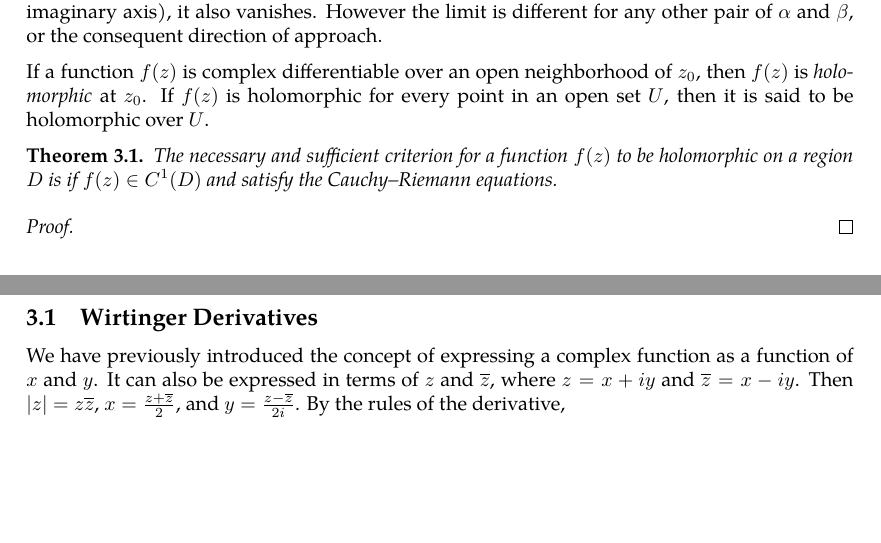
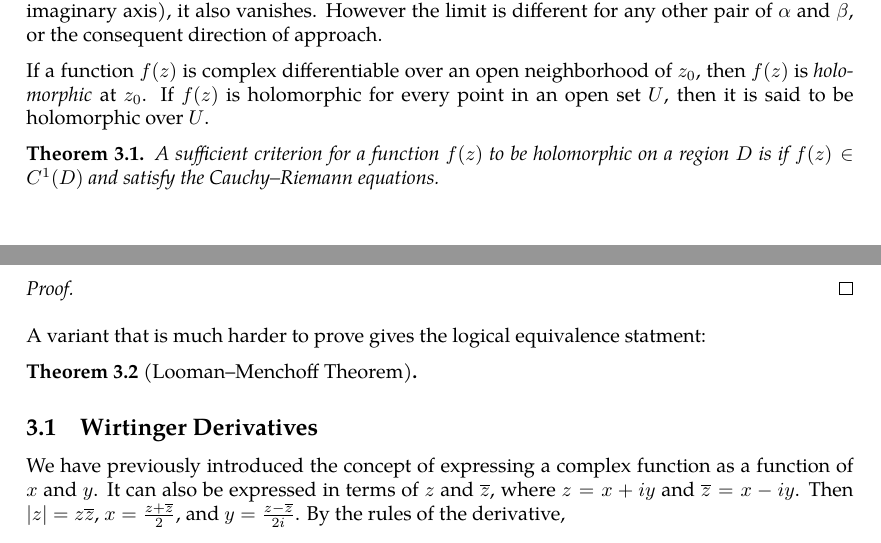
Before and after one commit to slipperking/complex-analysis-latex, a LaTeX document (main.tex): two parts of pages 9 and 10 of 12 before the commit and two parts of pages 9 and 10 of 13 after it, joined at a grey line, cut so that both start at the same text, the shorter picture padded with empty space. Compiled offline with pdfLaTeX.

Commit message:
overleaf_to_git (Mon May 19 00:38:20 2025 -0700): update main.tex from r2310 to r2313

```diff
--- a/main.tex
+++ b/main.tex
@@ -263,11 +263,15 @@ The derivative along \(\alpha=1\), \(\beta=0\) (or the real axis) vanishes. Alon
 
 If a function \(f(z)\) is complex differentiable over an open neighborhood of \(z_0\), then \(f(z)\) is \textit{holomorphic} at \(z_0\). If \(f(z)\) is holomorphic for every point in an open set \(U\), then it is said to be holomorphic over \(U\).
 \begin{theorem}
-    The necessary and sufficient criterion for a function \(f(z)\) to be holomorphic on a region \(D\) is if \(f(z)\in C^1(D)\) and satisfy the Cauchy--Riemann equations.
+    A sufficient criterion for a function \(f(z)\) to be holomorphic on a region \(D\) is if \(f(z)\in C^1(D)\) and satisfy the Cauchy--Riemann equations.
 \end{theorem}
 \begin{proof}
 
 \end{proof}
+A variant that is much harder to prove gives the logical equivalence statment:
+\begin{theorem}[Looman–Menchoff Theorem]
+
+\end{theorem}
 \subsection{Wirtinger Derivatives}
 We have previously introduced the concept of expressing a complex function as a function of \(x\) and \(y\). It can also be expressed in terms of \(z\) and \(\overline{z}\), where \(z=x+iy\) and \(\overline{z}=x-iy\). Then \(|z|=z\overline{z}\), \(x=\frac{z+\overline{z}}{2}\), and \(y=\frac{z-\overline{z}}{2i}\). By the rules of the derivative, \begin{equation}
     \pdv{}{z}=\pdv{}{x}\pdv{x}{z}+\pdv{}{y}\pdv{y}{z}=\frac{1}{2}\left(\pdv{}{x}-i\pdv{}{y}\right)\label{eq:wirtingerderivative1}
```
